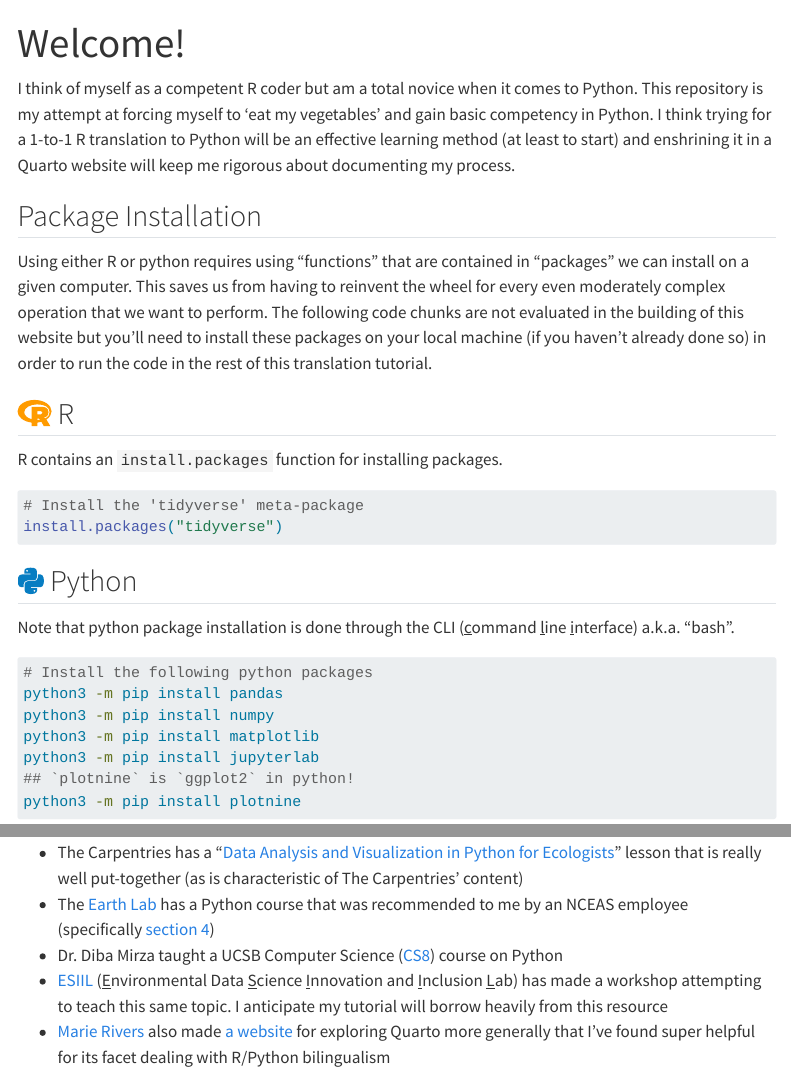
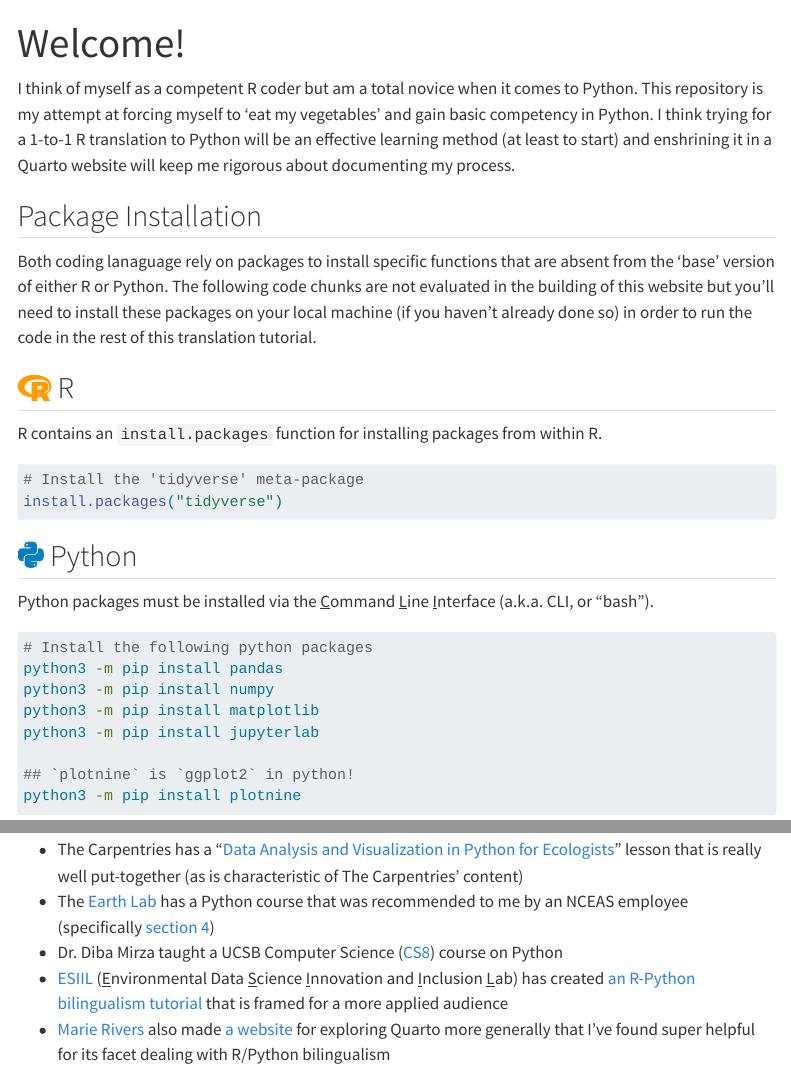
Before and after one commit to njlyon0/collab_bilingualism, a Quarto document (index.qmd): the page in a window 1100 px wide, from its top, and a second part further down, joined at a grey line. Rendered offline with R 4.5, knitr and Pandoc in place of Quarto, with nearby package versions; menus at the side of the page are left out.

Commit message:
Refined home page text and formatting

````diff
--- a/index.qmd
+++ b/index.qmd
@@ -7,12 +7,12 @@ I think of myself as a competent R coder but am a total novice when it comes to
 
 ## Package Installation
 
-Using either R or python requires using "functions" that are contained in "packages" we can install on a given computer. This saves us from having to reinvent the wheel for every even moderately complex operation that we want to perform. The following code chunks are not evaluated in the building of this website but you'll need to install these packages on your local machine (if you haven't already done so) in order to run the code in the rest of this translation tutorial.
+Both coding lanaguage rely on packages to install specific functions that are absent from the 'base' version of either R or Python. The following code chunks are not evaluated in the building of this website but you'll need to install these packages on your local machine (if you haven't already done so) in order to run the code in the rest of this translation tutorial.
 
 :::panel-tabset
 ## `r fontawesome::fa(name = "r-project", fill = "#FF9B00", a11y = "sem")` R
 
-R contains an `install.packages` function for installing packages.
+R contains an `install.packages` function for installing packages from within R.
 
 ```{r r-pkg-install, eval = F}
 # Install the 'tidyverse' meta-package
@@ -21,7 +21,7 @@ install.packages("tidyverse")
 
 ## `r fontawesome::fa(name = "python", fill = "#077DC2", a11y = "sem")` Python
 
-Note that python package installation is done through the CLI (<u>c</u>ommand <u>l</u>ine <u>i</u>nterface) a.k.a. "bash".
+Python packages must be installed via the <u>C</u>ommand <u>L</u>ine <u>I</u>nterface (a.k.a. CLI, or "bash").
 
 ```{bash py-pkg-install, eval = F}
 # Install the following python packages
@@ -47,5 +48,5 @@ I'm not the first to have this idea so there are other useful Python tutorials a
 - The Carpentries has a "[Data Analysis and Visualization in Python for Ecologists ](https://datacarpentry.org/python-ecology-lesson/index.html)" lesson that is really well put-together (as is characteristic of The Carpentries' content)
 - The [Earth Lab](https://www.earthdatascience.org/) has a Python course that was recommended to me by an NCEAS employee (specifically [section 4](https://www.earthdatascience.org/courses/intro-to-earth-data-science/python-code-fundamentals/))
 - Dr. Diba Mirza taught a UCSB Computer Science ([CS8](https://ucsb-cs8.github.io/w19-mirza/lectures_list/)) course on Python
-- [ESIIL](https://esiil.org/) (<u>E</u>nvironmental Data <u>S</u>cience <u>I</u>nnovation and <u>I</u>nclusion <u>L</u>ab) has made a workshop attempting to teach this same topic. I anticipate my tutorial will borrow heavily from this resource
+- [ESIIL](https://esiil.org/) (<u>E</u>nvironmental Data <u>S</u>cience <u>I</u>nnovation and <u>I</u>nclusion <u>L</u>ab) has created [an R-Python bilingualism tutorial](https://cu-esiil.github.io/pre-innovation-summit-training/2_R_and_Py_bilingualism/code/outline/outline/) that is framed for a more applied audience
 - [Marie Rivers](https://github.com/marierivers) also made [a website](https://marierivers.github.io/marie_quarto/) for exploring Quarto more generally that I've found super helpful for its facet dealing with R/Python bilingualism
````
Also changed, not shown: index.qmd (3 more changed lines), 1 other file.
